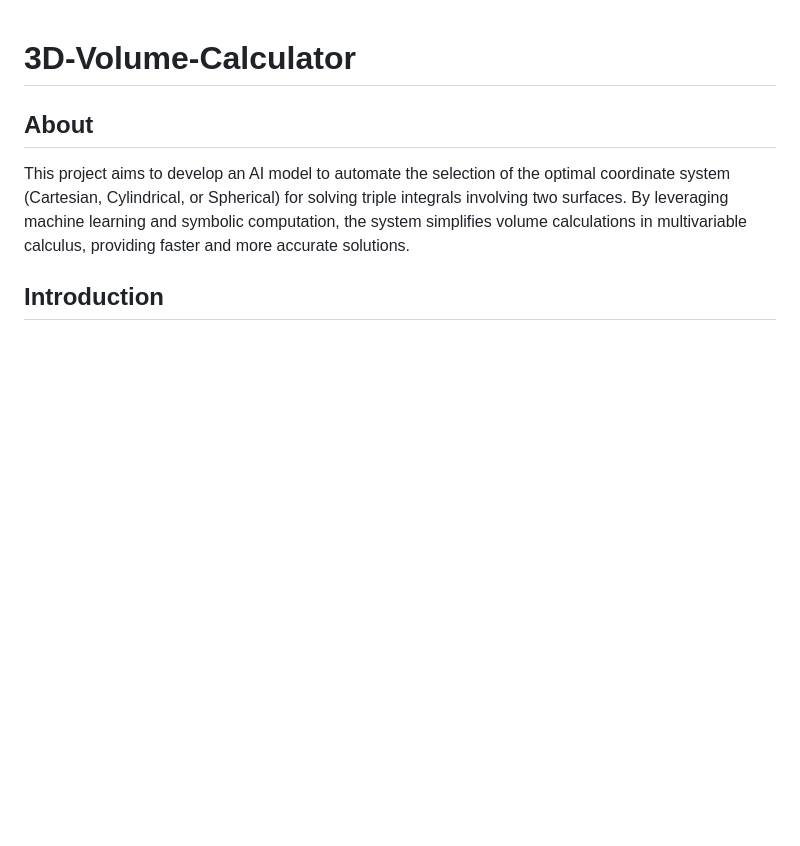
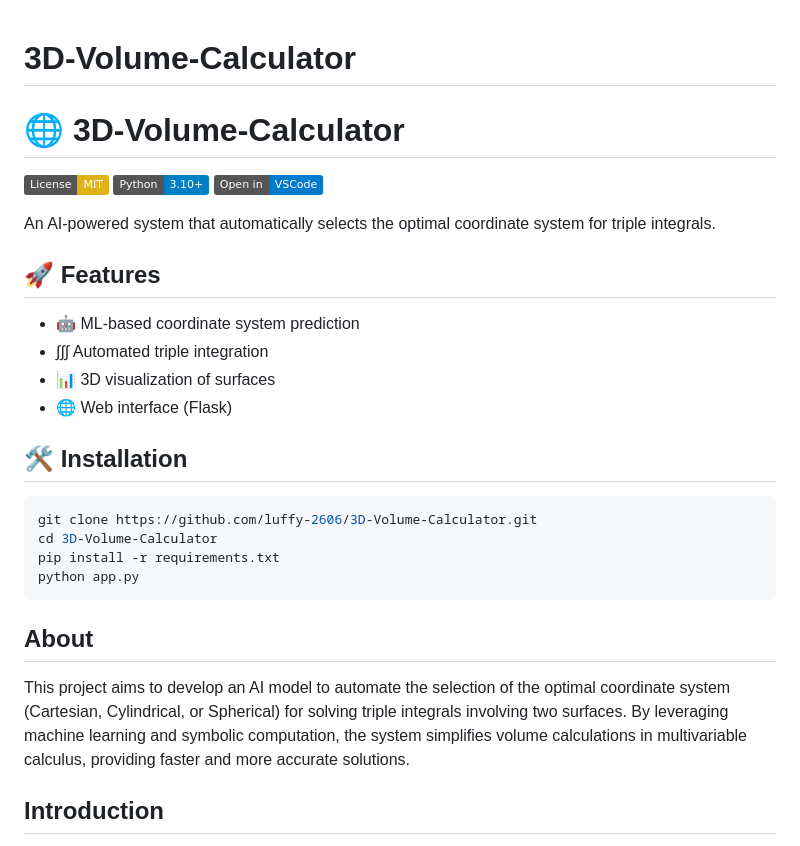
Before and after one commit to luffy-2606/3D-Volume-Calculator, a Markdown page: README.md, the part around the change. Drawn GitHub-style; badges without logos; blank space fills up the shorter version.

````diff
--- a/README.md
+++ b/README.md
@@ -1,5 +1,26 @@
 # 3D-Volume-Calculator
 
+# 🌐 3D-Volume-Calculator
+
+[![License: MIT](https://img.shields.io/badge/License-MIT-yellow.svg)](https://opensource.org/licenses/MIT)
+[![Python 3.8+](https://img.shields.io/badge/Python-3.10+-blue.svg)](https://www.python.org/)
+[![Open in Visual Studio Code](https://img.shields.io/badge/Open%20in-VSCode-007ACC?logo=visual-studio-code)](https://open.vscode.dev/yourusername/3D-Volume-Calculator)
+
+An AI-powered system that automatically selects the optimal coordinate system for triple integrals.
+
+## 🚀 Features
+- 🤖 ML-based coordinate system prediction
+- ∫∫∫ Automated triple integration
+- 📊 3D visualization of surfaces
+- 🌐 Web interface (Flask)
+
+## 🛠️ Installation
+```bash
+git clone https://github.com/luffy-2606/3D-Volume-Calculator.git
+cd 3D-Volume-Calculator
+pip install -r requirements.txt
+python app.py
+```
 ## About
 This project aims to develop an AI model to automate the selection of the optimal coordinate system (Cartesian, Cylindrical, or Spherical) for solving triple integrals involving two surfaces. By leveraging machine learning and symbolic computation, the system simplifies volume calculations in multivariable calculus, providing faster and more accurate solutions.
 
````
